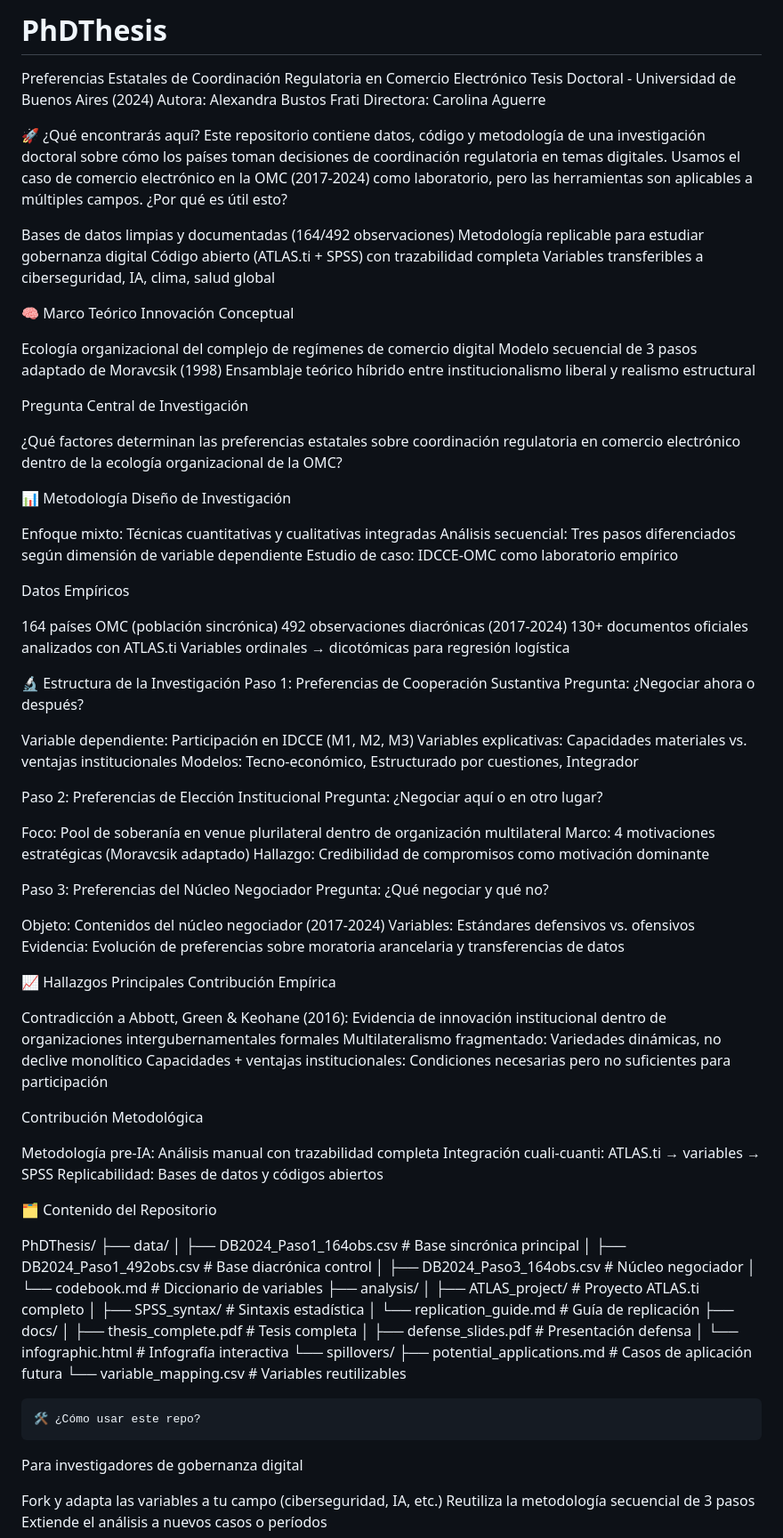
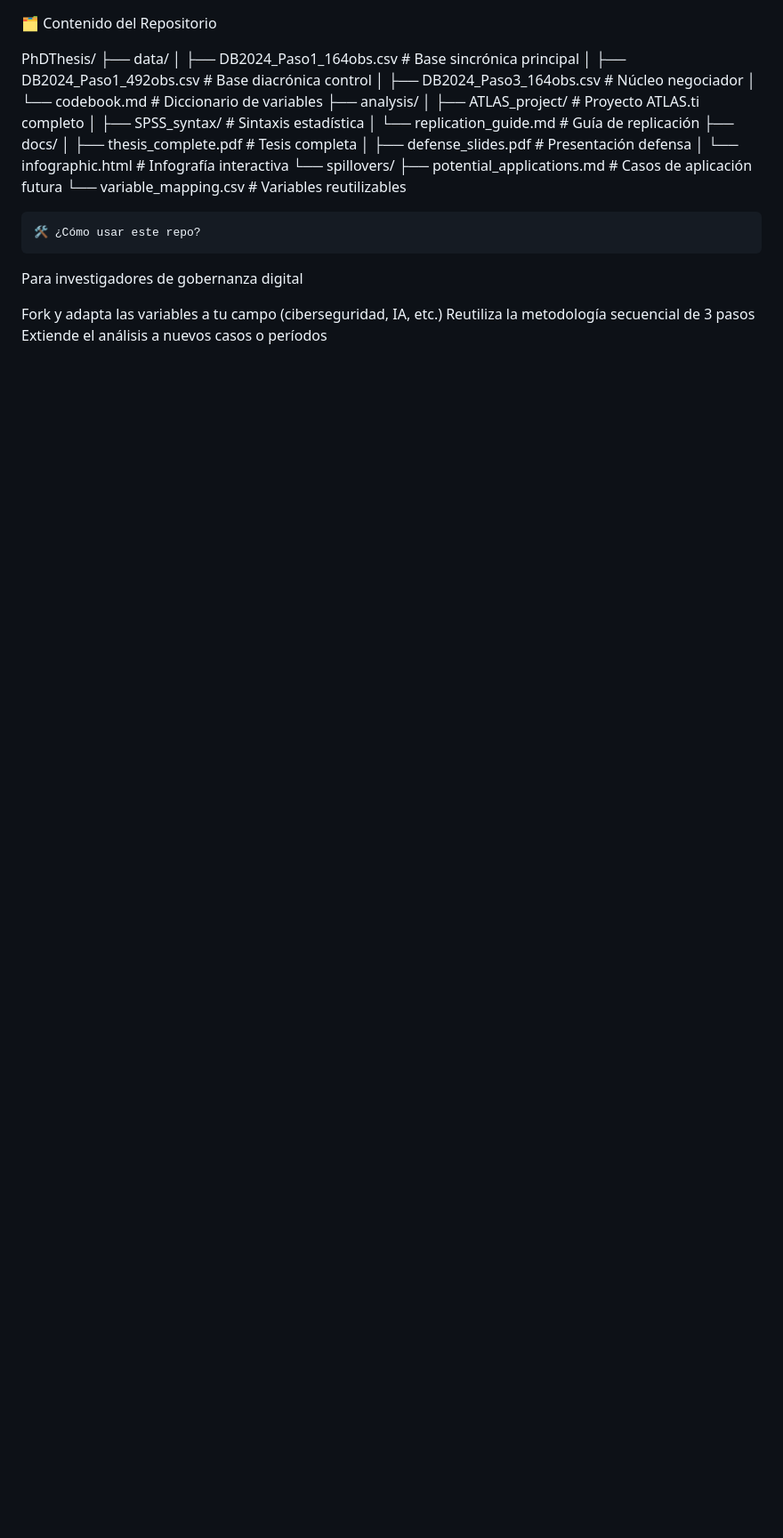
Before and after one commit to metterniezsche/HANA-0.1, a Markdown page: README.md, the part around the change. Shown: that part at 89% size. GitHub-like rendering; blank space fills up the shorter version.

```diff
--- a/README.md
+++ b/README.md
@@ -1,78 +1,4 @@
-# PhDThesis
 
-Preferencias Estatales de Coordinación Regulatoria en Comercio Electrónico
-Tesis Doctoral - Universidad de Buenos Aires (2024)
-Autora: Alexandra Bustos Frati
-Directora: Carolina Aguerre
-
-🚀 ¿Qué encontrarás aquí?
-Este repositorio contiene datos, código y metodología de una investigación doctoral sobre cómo los países toman decisiones de coordinación regulatoria en temas digitales. Usamos el caso de comercio electrónico en la OMC (2017-2024) como laboratorio, pero las herramientas son aplicables a múltiples campos.
-¿Por qué es útil esto?
-
-Bases de datos limpias y documentadas (164/492 observaciones)
-Metodología replicable para estudiar gobernanza digital
-Código abierto (ATLAS.ti + SPSS) con trazabilidad completa
-Variables transferibles a ciberseguridad, IA, clima, salud global
-
-🧠 Marco Teórico
-Innovación Conceptual
-
-Ecología organizacional del complejo de regímenes de comercio digital
-Modelo secuencial de 3 pasos adaptado de Moravcsik (1998)
-Ensamblaje teórico híbrido entre institucionalismo liberal y realismo estructural
-
-Pregunta Central de Investigación
-
-¿Qué factores determinan las preferencias estatales sobre coordinación regulatoria en comercio electrónico dentro de la ecología organizacional de la OMC?
-
-📊 Metodología
-Diseño de Investigación
-
-Enfoque mixto: Técnicas cuantitativas y cualitativas integradas
-Análisis secuencial: Tres pasos diferenciados según dimensión de variable dependiente
-Estudio de caso: IDCCE-OMC como laboratorio empírico
-
-Datos Empíricos
-
-164 países OMC (población sincrónica)
-492 observaciones diacrónicas (2017-2024)
-130+ documentos oficiales analizados con ATLAS.ti
-Variables ordinales → dicotómicas para regresión logística
-
-🔬 Estructura de la Investigación
-Paso 1: Preferencias de Cooperación Sustantiva
-Pregunta: ¿Negociar ahora o después?
-
-Variable dependiente: Participación en IDCCE (M1, M2, M3)
-Variables explicativas: Capacidades materiales vs. ventajas institucionales
-Modelos: Tecno-económico, Estructurado por cuestiones, Integrador
-
-Paso 2: Preferencias de Elección Institucional
-Pregunta: ¿Negociar aquí o en otro lugar?
-
-Foco: Pool de soberanía en venue plurilateral dentro de organización multilateral
-Marco: 4 motivaciones estratégicas (Moravcsik adaptado)
-Hallazgo: Credibilidad de compromisos como motivación dominante
-
-Paso 3: Preferencias del Núcleo Negociador
-Pregunta: ¿Qué negociar y qué no?
-
-Objeto: Contenidos del núcleo negociador (2017-2024)
-Variables: Estándares defensivos vs. ofensivos
-Evidencia: Evolución de preferencias sobre moratoria arancelaria y transferencias de datos
-
-📈 Hallazgos Principales
-Contribución Empírica
-
-Contradicción a Abbott, Green & Keohane (2016): Evidencia de innovación institucional dentro de organizaciones intergubernamentales formales
-Multilateralismo fragmentado: Variedades dinámicas, no declive monolítico
-Capacidades + ventajas institucionales: Condiciones necesarias pero no suficientes para participación
-
-Contribución Metodológica
-
-Metodología pre-IA: Análisis manual con trazabilidad completa
-Integración cuali-cuanti: ATLAS.ti → variables → SPSS
-Replicabilidad: Bases de datos y códigos abiertos
 
 🗂️ Contenido del Repositorio
 
```
